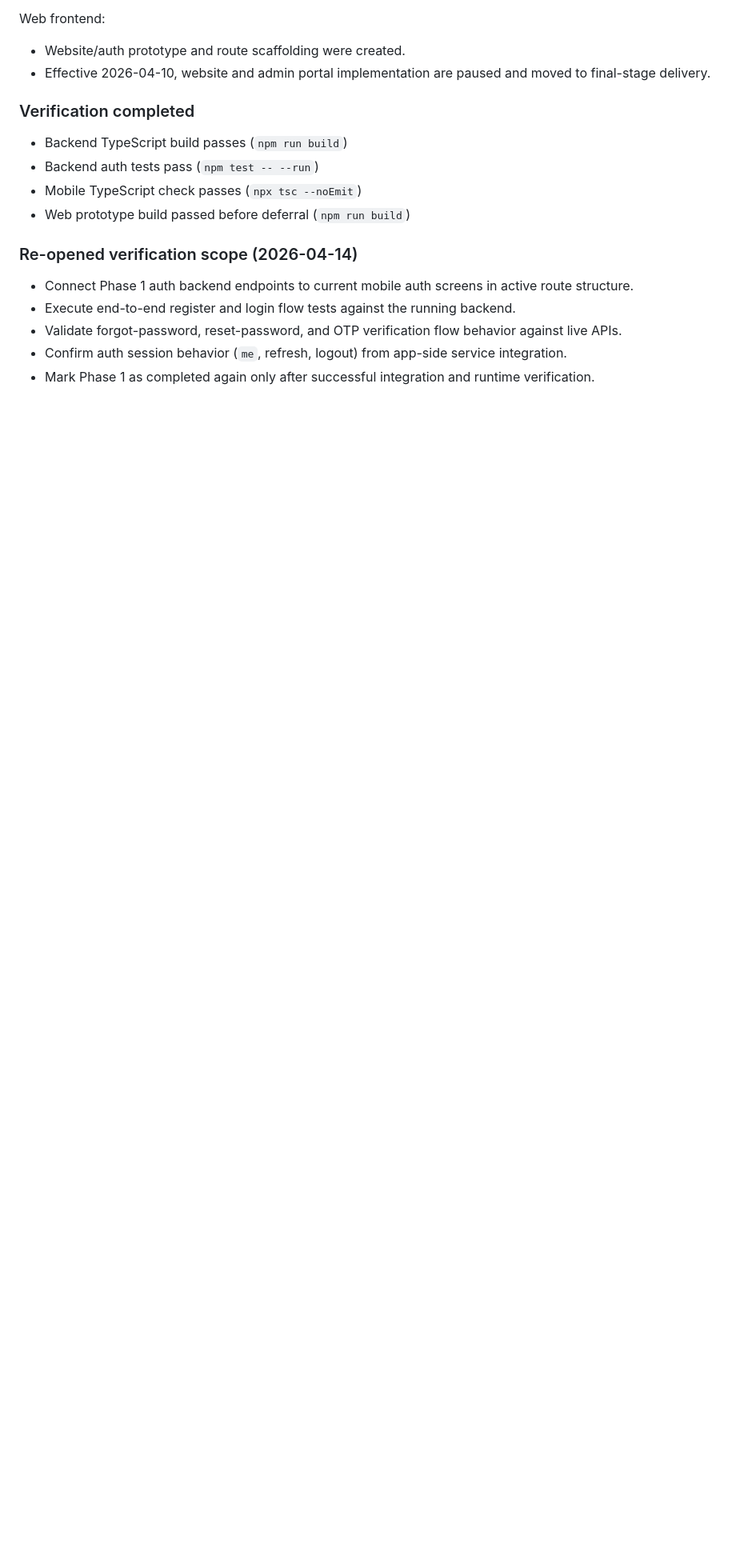
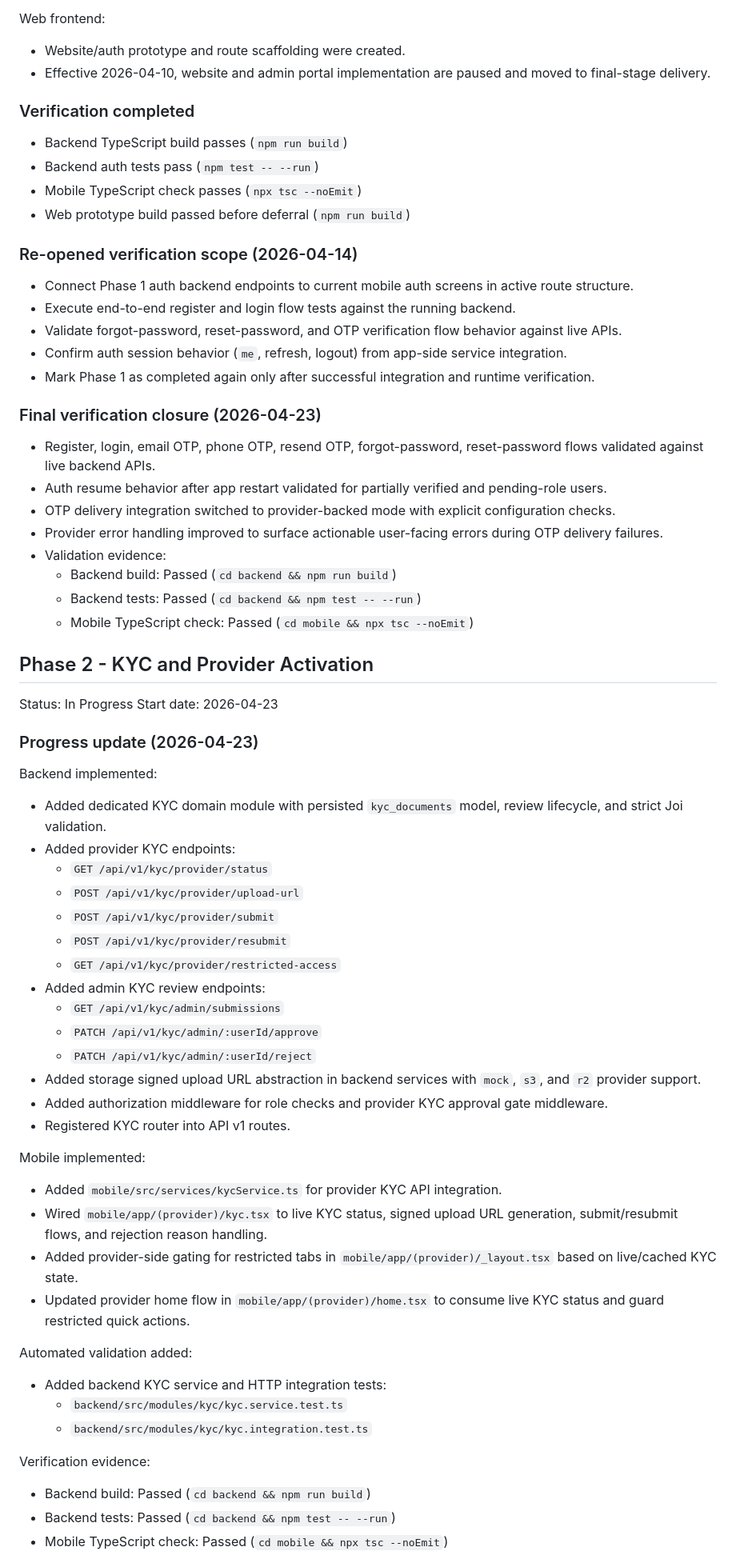
Before and after one commit to Ubaid123678/DO_IT_Platfom, a Markdown page: docs/IMPLEMENTATION_STATUS.md, the part around one of its changes. Shown at 80% size. GitHub-like rendering; blank space fills up the shorter version.

```diff
--- a/docs/IMPLEMENTATION_STATUS.md
+++ b/docs/IMPLEMENTATION_STATUS.md
@@ -185,3 +194,53 @@ Web frontend:
 - Confirm auth session behavior (`me`, refresh, logout) from app-side service integration.
 - Mark Phase 1 as completed again only after successful integration and runtime verification.
 
+### Final verification closure (2026-04-23)
+
+- Register, login, email OTP, phone OTP, resend OTP, forgot-password, reset-password flows validated against live backend APIs.
+- Auth resume behavior after app restart validated for partially verified and pending-role users.
+- OTP delivery integration switched to provider-backed mode with explicit configuration checks.
+- Provider error handling improved to surface actionable user-facing errors during OTP delivery failures.
+- Validation evidence:
+  - Backend build: Passed (`cd backend && npm run build`)
+  - Backend tests: Passed (`cd backend && npm test -- --run`)
+  - Mobile TypeScript check: Passed (`cd mobile && npx tsc --noEmit`)
+
+## Phase 2 - KYC and Provider Activation
+
+Status: In Progress
+Start date: 2026-04-23
+
+### Progress update (2026-04-23)
+
+Backend implemented:
+- Added dedicated KYC domain module with persisted `kyc_documents` model, review lifecycle, and strict Joi validation.
+- Added provider KYC endpoints:
+  - `GET /api/v1/kyc/provider/status`
+  - `POST /api/v1/kyc/provider/upload-url`
+  - `POST /api/v1/kyc/provider/submit`
+  - `POST /api/v1/kyc/provider/resubmit`
+  - `GET /api/v1/kyc/provider/restricted-access`
+- Added admin KYC review endpoints:
+  - `GET /api/v1/kyc/admin/submissions`
+  - `PATCH /api/v1/kyc/admin/:userId/approve`
+  - `PATCH /api/v1/kyc/admin/:userId/reject`
+- Added storage signed upload URL abstraction in backend services with `mock`, `s3`, and `r2` provider support.
+- Added authorization middleware for role checks and provider KYC approval gate middleware.
+- Registered KYC router into API v1 routes.
+
+Mobile implemented:
+- Added `mobile/src/services/kycService.ts` for provider KYC API integration.
+- Wired `mobile/app/(provider)/kyc.tsx` to live KYC status, signed upload URL generation, submit/resubmit flows, and rejection reason handling.
+- Added provider-side gating for restricted tabs in `mobile/app/(provider)/_layout.tsx` based on live/cached KYC state.
+- Updated provider home flow in `mobile/app/(provider)/home.tsx` to consume live KYC status and guard restricted quick actions.
+
+Automated validation added:
+- Added backend KYC service and HTTP integration tests:
+  - `backend/src/modules/kyc/kyc.service.test.ts`
+  - `backend/src/modules/kyc/kyc.integration.test.ts`
+
+Verification evidence:
+- Backend build: Passed (`cd backend && npm run build`)
+- Backend tests: Passed (`cd backend && npm test -- --run`)
+- Mobile TypeScript check: Passed (`cd mobile && npx tsc --noEmit`)
+
```
Also changed, not shown: other parts of docs/IMPLEMENTATION_STATUS.md (+51 -24 lines), .github/agents/phase2-kyc-autopilot.agent.md (added, +76 -0 lines), docs/HANDOFF_PROMPT.md (+24 -22 lines).
